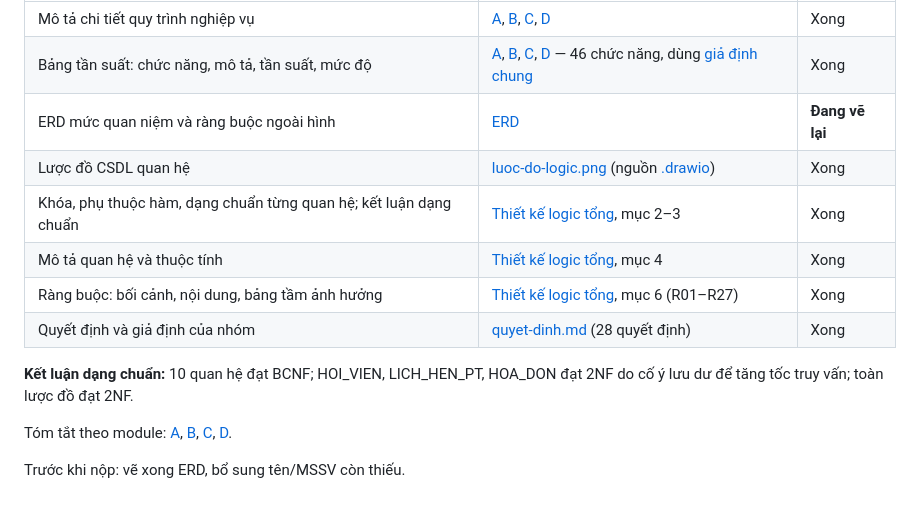
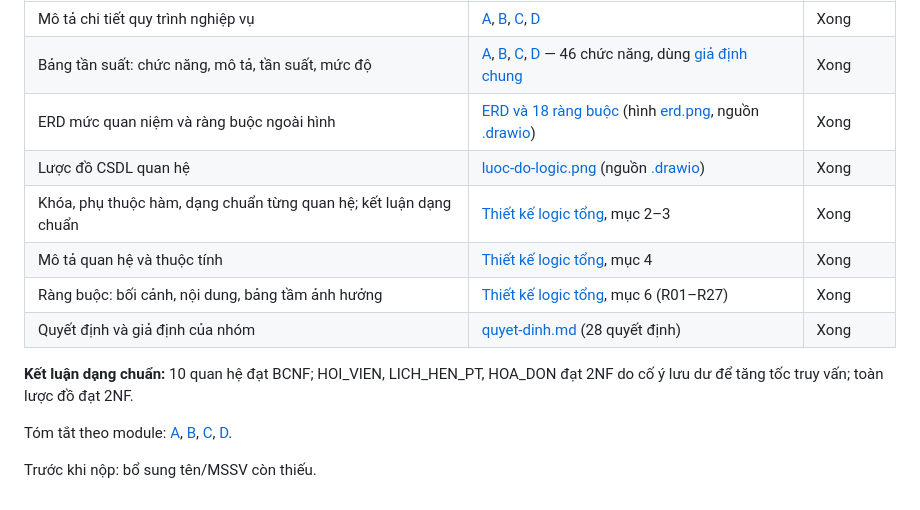
Before and after one commit to nhaajtdajt/fitlife-hub-csdlnc, a Markdown page: docs/gd1/README.md, the part around the change. Rendered like a GitHub page.

```diff
--- a/docs/gd1/README.md
+++ b/docs/gd1/README.md
@@ -6,7 +6,7 @@ Phân tích nghiệp vụ, thiết kế mức quan niệm và mức logic theo [
 |---|---|---|
 | Mô tả chi tiết quy trình nghiệp vụ | [A](a/quy-trinh.md), [B](b/quy-trinh.md), [C](c/quy-trinh.md), [D](d/quy-trinh.md) | Xong |
 | Bảng tần suất: chức năng, mô tả, tần suất, mức độ | [A](a/bang-tan-suat.md), [B](b/bang-tan-suat.md), [C](c/bang-tan-suat.md), [D](d/bang-tan-suat.md) — 46 chức năng, dùng [giả định chung](../quyet-dinh.md#bảng-giả-định-số-liệu-chung) | Xong |
-| ERD mức quan niệm và ràng buộc ngoài hình | [ERD](erd-tong.md) | **Đang vẽ lại** |
+| ERD mức quan niệm và ràng buộc ngoài hình | [ERD và 18 ràng buộc](erd-tong.md) (hình [erd.png](erd.png), nguồn [.drawio](erd.drawio)) | Xong |
 | Lược đồ CSDL quan hệ | [luoc-do-logic.png](luoc-do-logic.png) (nguồn [.drawio](luoc-do-logic.drawio)) | Xong |
 | Khóa, phụ thuộc hàm, dạng chuẩn từng quan hệ; kết luận dạng chuẩn | [Thiết kế logic tổng](thiet-ke-tong.md), mục 2–3 | Xong |
 | Mô tả quan hệ và thuộc tính | [Thiết kế logic tổng](thiet-ke-tong.md), mục 4 | Xong |
@@ -17,4 +17,4 @@ Phân tích nghiệp vụ, thiết kế mức quan niệm và mức logic theo [
 
 Tóm tắt theo module: [A](a/README.md), [B](b/README.md), [C](c/README.md), [D](d/README.md).
 
-Trước khi nộp: vẽ xong ERD, bổ sung tên/MSSV còn thiếu.
+Trước khi nộp: bổ sung tên/MSSV còn thiếu.
```
Also changed, not shown: README.md (+1 -1 lines), docs/gd1/erd-tong.md (+55 -19 lines), docs/gd1/erd.png (added), 1 other file.
